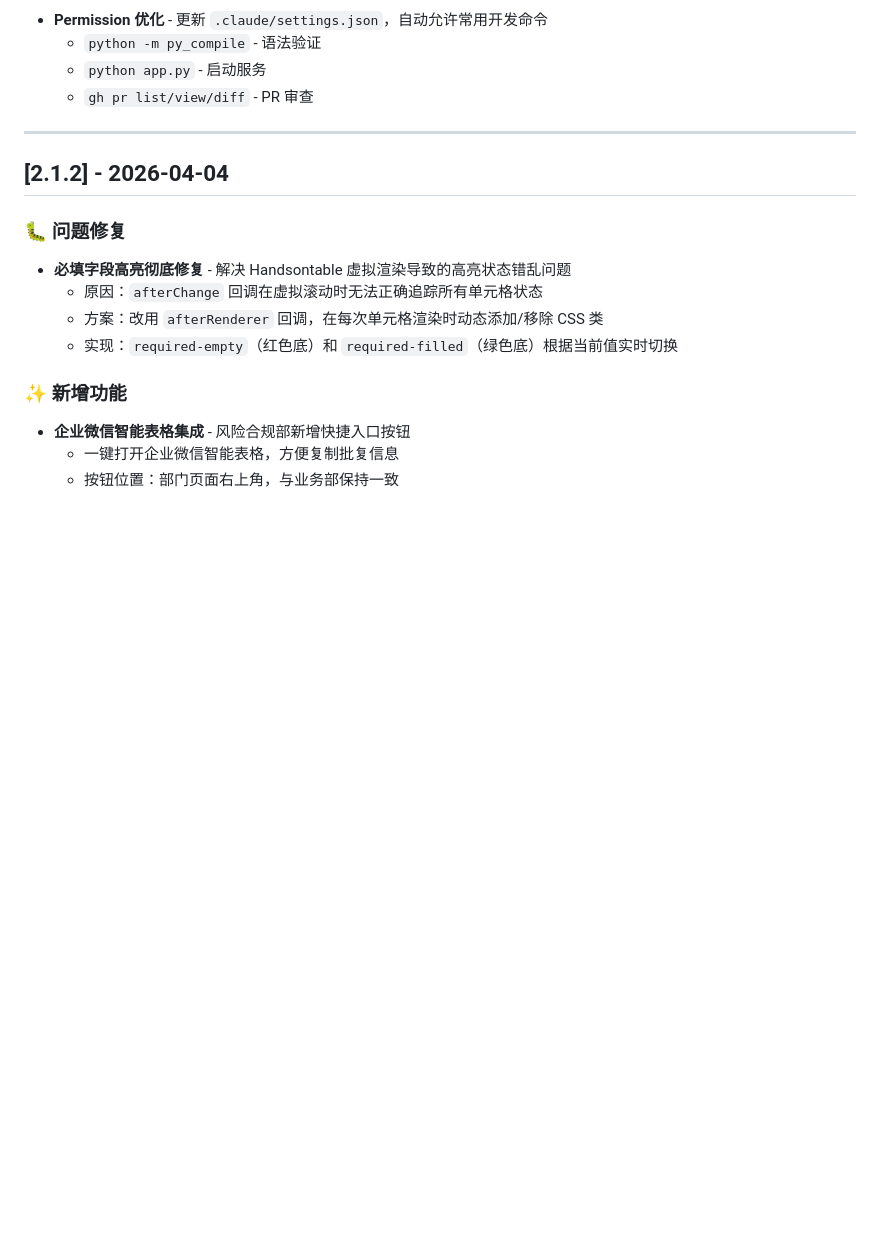
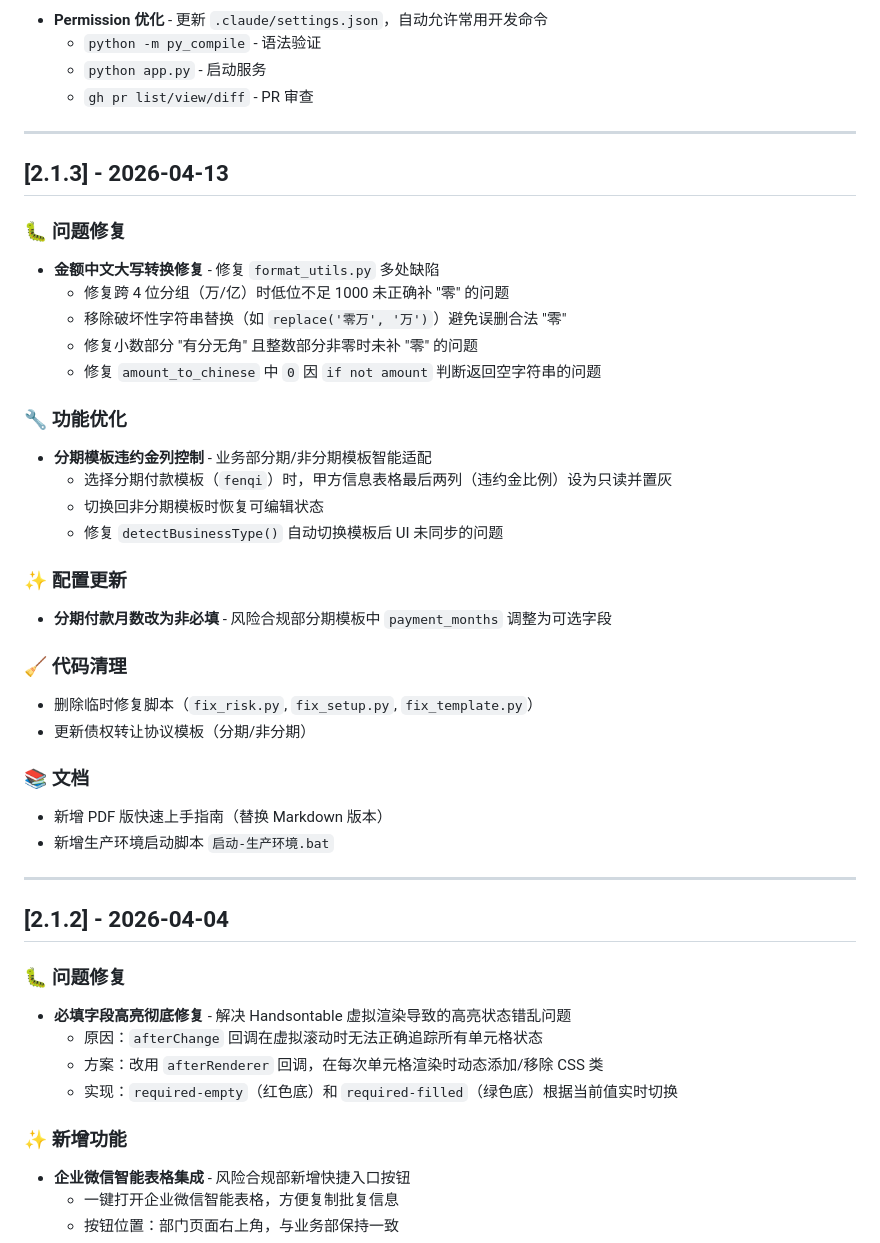
Before and after one commit to lawlietear/amcautoweb, a Markdown page: docs/CHANGELOG.md, the part around the change. GitHub-like rendering; blank space fills up the shorter version.

```diff
--- a/docs/CHANGELOG.md
+++ b/docs/CHANGELOG.md
@@ -121,6 +121,34 @@ python app.py
 
 ---
 
+## [2.1.3] - 2026-04-13
+
+### 🐛 问题修复
+- **金额中文大写转换修复** - 修复 `format_utils.py` 多处缺陷
+  - 修复跨 4 位分组（万/亿）时低位不足 1000 未正确补 "零" 的问题
+  - 移除破坏性字符串替换（如 `replace('零万', '万')`）避免误删合法 "零"
+  - 修复小数部分 "有分无角" 且整数部分非零时未补 "零" 的问题
+  - 修复 `amount_to_chinese` 中 `0` 因 `if not amount` 判断返回空字符串的问题
+
+### 🔧 功能优化
+- **分期模板违约金列控制** - 业务部分期/非分期模板智能适配
+  - 选择分期付款模板（`fenqi`）时，甲方信息表格最后两列（违约金比例）设为只读并置灰
+  - 切换回非分期模板时恢复可编辑状态
+  - 修复 `detectBusinessType()` 自动切换模板后 UI 未同步的问题
+
+### ✨ 配置更新
+- **分期付款月数改为非必填** - 风险合规部分期模板中 `payment_months` 调整为可选字段
+
+### 🧹 代码清理
+- 删除临时修复脚本（`fix_risk.py`, `fix_setup.py`, `fix_template.py`）
+- 更新债权转让协议模板（分期/非分期）
+
+### 📚 文档
+- 新增 PDF 版快速上手指南（替换 Markdown 版本）
+- 新增生产环境启动脚本 `启动-生产环境.bat`
+
+---
+
 ## [2.1.2] - 2026-04-04
 
 ### 🐛 问题修复
```
Also changed, not shown: changelog.md (deleted, +0 -50 lines).
